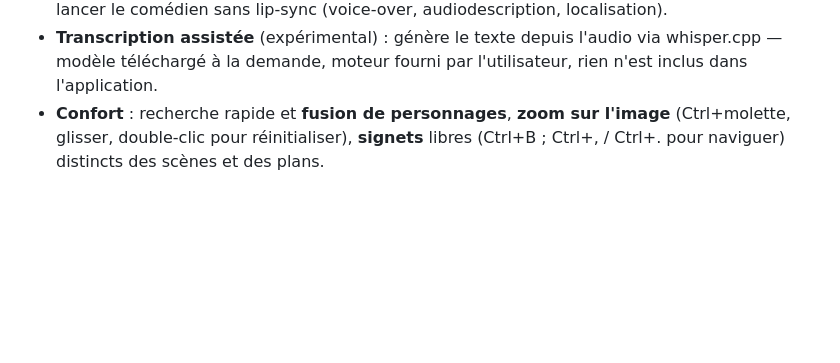
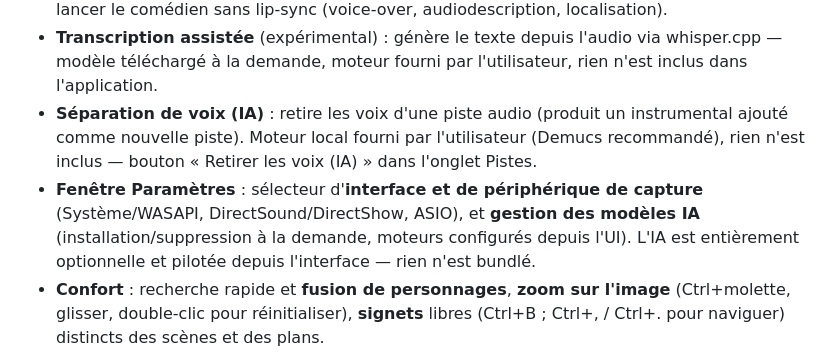
Before and after one commit to fusorf/LibreRythmo, a Markdown page: CHANGELOG.md, the part around the change. GitHub-like rendering; blank space fills up the shorter version.

```diff
--- a/CHANGELOG.md
+++ b/CHANGELOG.md
@@ -29,6 +29,14 @@ logiciel de fandub complet : vidéo → détection → texte → calage → enre
 - **Transcription assistée** (expérimental) : génère le texte depuis l'audio via
   whisper.cpp — modèle téléchargé à la demande, moteur fourni par l'utilisateur, rien
   n'est inclus dans l'application.
+- **Séparation de voix (IA)** : retire les voix d'une piste audio (produit un
+  instrumental ajouté comme nouvelle piste). Moteur local fourni par l'utilisateur
+  (Demucs recommandé), rien n'est inclus — bouton « Retirer les voix (IA) » dans
+  l'onglet Pistes.
+- **Fenêtre Paramètres** : sélecteur d'**interface et de périphérique de capture**
+  (Système/WASAPI, DirectSound/DirectShow, ASIO), et **gestion des modèles IA**
+  (installation/suppression à la demande, moteurs configurés depuis l'UI). L'IA est
+  entièrement optionnelle et pilotée depuis l'interface — rien n'est bundlé.
 - **Confort** : recherche rapide et **fusion de personnages**, **zoom sur l'image**
   (Ctrl+molette, glisser, double-clic pour réinitialiser), **signets** libres
   (Ctrl+B ; Ctrl+, / Ctrl+. pour naviguer) distincts des scènes et des plans.
```
Also changed, not shown: README.md (+3 -1 lines).
